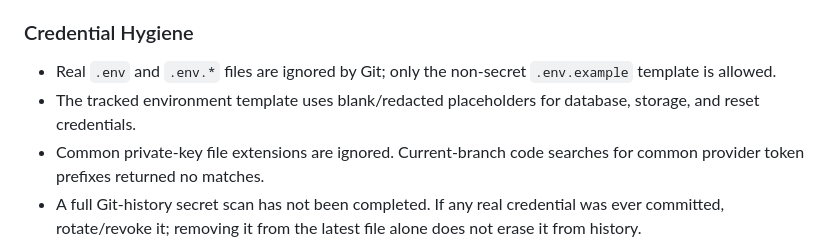
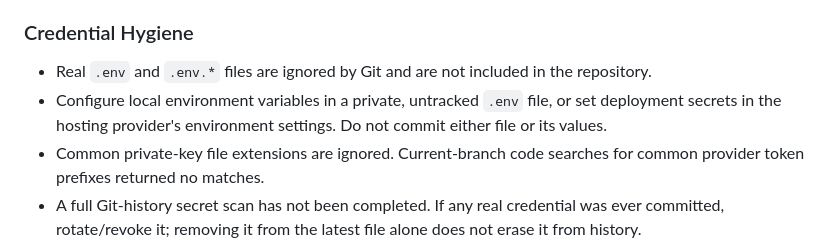
Before and after one commit to renavaraghav/edvexa-data-quality-etl-monitor, a Markdown page: README.md, the part around the change. GitHub-like rendering.

Commit message:
docs: remove env template references after removal

```diff
--- a/README.md
+++ b/README.md
@@ -446,7 +446,7 @@ See [CODEZERO_PROMPT_EVIDENCE.md](CODEZERO_PROMPT_EVIDENCE.md) for iteration-by-
 
 ### Credential Hygiene
 
-- Real `.env` and `.env.*` files are ignored by Git; only the non-secret `.env.example` template is allowed.
-- The tracked environment template uses blank/redacted placeholders for database, storage, and reset credentials.
+- Real `.env` and `.env.*` files are ignored by Git and are not included in the repository.
+- Configure local environment variables in a private, untracked `.env` file, or set deployment secrets in the hosting provider's environment settings. Do not commit either file or its values.
 - Common private-key file extensions are ignored. Current-branch code searches for common provider token prefixes returned no matches.
 - A full Git-history secret scan has not been completed. If any real credential was ever committed, rotate/revoke it; removing it from the latest file alone does not erase it from history.
```
